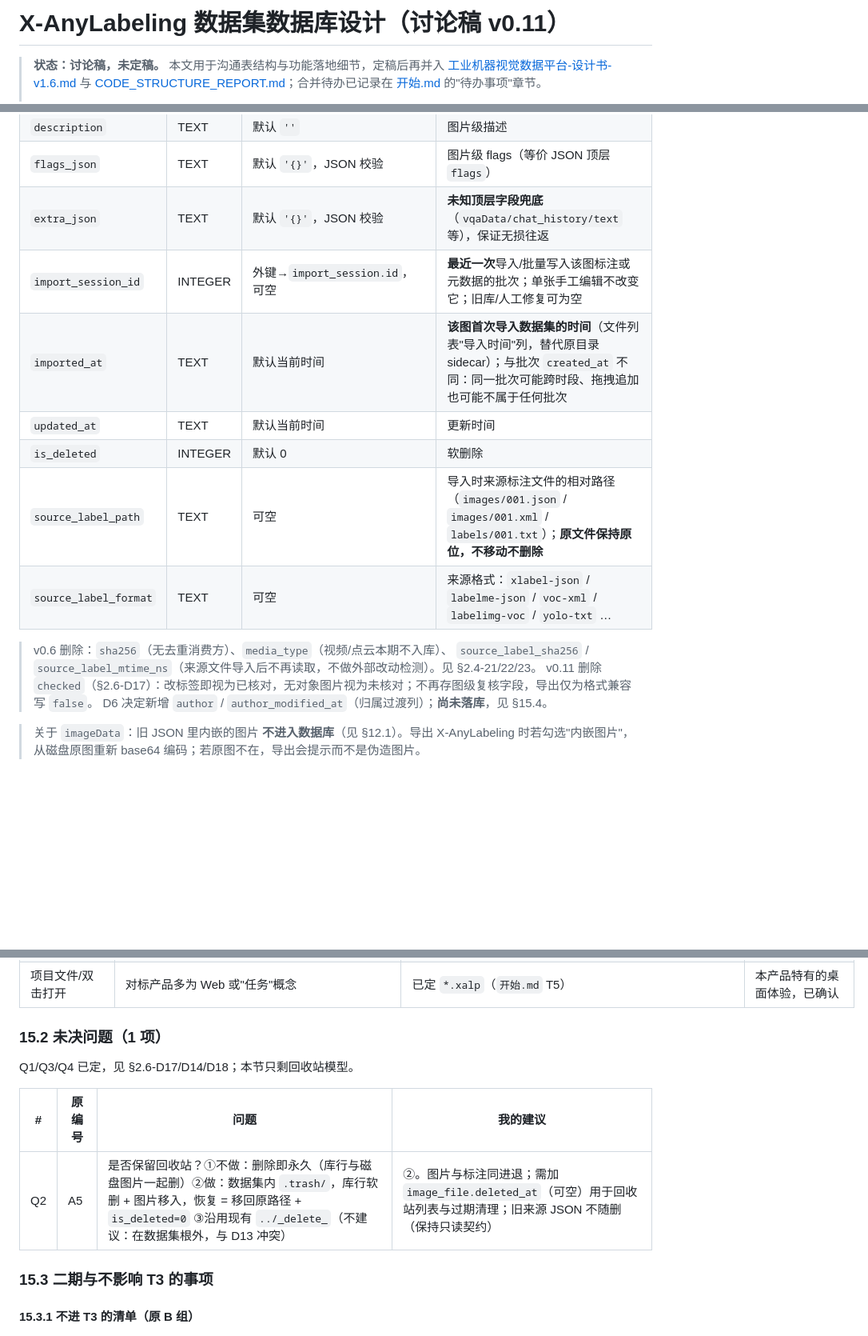
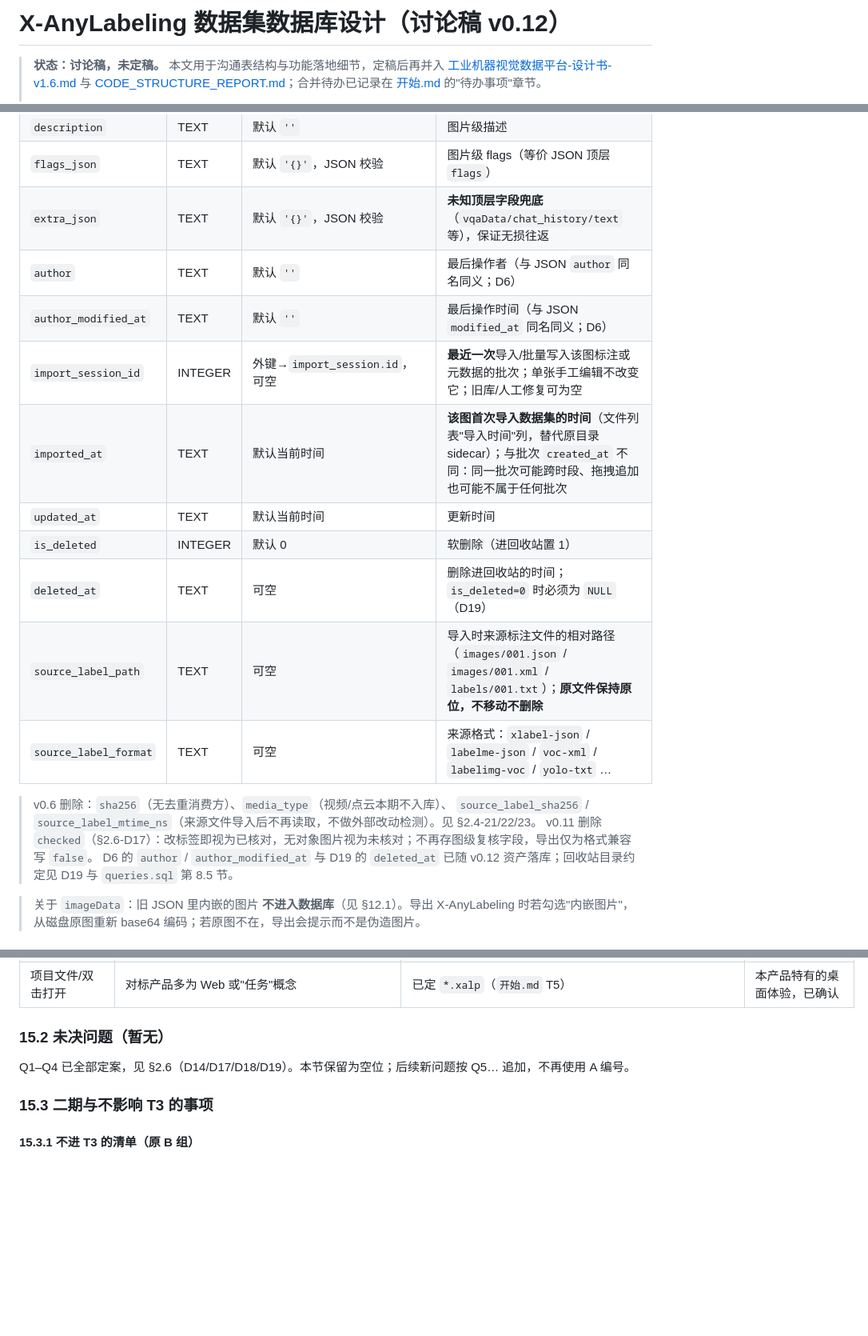
Before and after one commit to shmily-linjun/FrameLabel, a Markdown page: docs/dev/数据库设计-讨论稿.md, 3 parts joined by grey strips. Shown at 80% size. Drawn GitHub-style; blank space fills up the shorter version.

```diff
--- a/docs/dev/数据库设计-讨论稿.md
+++ b/docs/dev/数据库设计-讨论稿.md
@@ -1,4 +1,4 @@
-# X-AnyLabeling 数据集数据库设计（讨论稿 v0.11）
+# X-AnyLabeling 数据集数据库设计（讨论稿 v0.12）
 
 > **状态：讨论稿，未定稿。** 本文用于沟通表结构与功能落地细节，定稿后再并入
 > [工业机器视觉数据平台-设计书-v1.6.md](工业机器视觉数据平台-设计书-v1.6.md) 与
@@ -347,17 +347,20 @@ erDiagram
 | `description`           | TEXT    | 默认 `''`                                              | 图片级描述                                                                                                                                                   |
 | `flags_json`            | TEXT    | 默认 `'{}'`，JSON 校验                                 | 图片级 flags（等价 JSON 顶层 `flags`）                                                                                                                     |
 | `extra_json`            | TEXT    | 默认 `'{}'`，JSON 校验                                 | **未知顶层字段兜底**（`vqaData/chat_history/text` 等），保证无损往返                                                                                 |
+| `author`                | TEXT    | 默认 `''`                                              | 最后操作者（与 JSON `author` 同名同义；D6）                                                                                                                |
+| `author_modified_at`    | TEXT    | 默认 `''`                                              | 最后操作时间（与 JSON `modified_at` 同名同义；D6）                                                                                                          |
 | `import_session_id`     | INTEGER | 外键→`import_session.id`，可空                        | **最近一次**导入/批量写入该图标注或元数据的批次；单张手工编辑不改变它；旧库/人工修复可为空                                                             |
 | `imported_at`           | TEXT    | 默认当前时间                                             | **该图首次导入数据集的时间**（文件列表"导入时间"列，替代原目录 sidecar）；与批次 `created_at` 不同：同一批次可能跨时段、拖拽追加也可能不属于任何批次 |
 | `updated_at`            | TEXT    | 默认当前时间                                             | 更新时间                                                                                                                                                     |
-| `is_deleted`            | INTEGER | 默认 0                                                   | 软删除                                                                                                                                                       |
+| `is_deleted`            | INTEGER | 默认 0                                                   | 软删除（进回收站置 1）                                                                                                                                       |
+| `deleted_at`            | TEXT    | 可空                                                     | 删除进回收站的时间；`is_deleted=0` 时必须为 `NULL`（D19）                                                                                                    |
 | `source_label_path`     | TEXT    | 可空                                                     | 导入时来源标注文件的相对路径（`images/001.json` / `images/001.xml` / `labels/001.txt`）；**原文件保持原位，不移动不删除**                        |
 | `source_label_format`   | TEXT    | 可空                                                     | 来源格式：`xlabel-json` / `labelme-json` / `voc-xml` / `labelimg-voc` / `yolo-txt` …                                                              |
 
 > v0.6 删除：`sha256`（无去重消费方）、`media_type`（视频/点云本期不入库）、
 > `source_label_sha256` / `source_label_mtime_ns`（来源文件导入后不再读取，不做外部改动检测）。见 §2.4-21/22/23。
 > v0.11 删除 `checked`（§2.6-D17）：改标签即视为已核对，无对象图片视为未核对；不再存图级复核字段，导出仅为格式兼容写 `false`。
-> D6 决定新增 `author` / `author_modified_at`（归属过渡列）；**尚未落库**，见 §15.4。
+> D6 的 `author` / `author_modified_at` 与 D19 的 `deleted_at` 已随 v0.12 资产落库；回收站目录约定见 D19 与 `queries.sql` 第 8.5 节。
 
 > 关于 `imageData`：旧 JSON 里内嵌的图片 **不进入数据库**（见 §12.1）。导出 X-AnyLabeling 时若勾选"内嵌图片"，从磁盘原图重新 base64 编码；若原图不在，导出会提示而不是伪造图片。
 
@@ -869,13 +872,9 @@ YOLO txt 也能通过现有 VOC、YOLO 入口导入——缺的是"导入到已
 | 3D/点云标注 | CVAT 支持 3D 任务 | 点云有独立 `.label/.cuboids.json` | 一期不纳入；二期独立表 |
 | 项目文件/双击打开 | 对标产品多为 Web 或"任务"概念 | 已定 `*.xalp`（`开始.md` T5） | 本产品特有的桌面体验，已确认 |
 
-### 15.2 未决问题（1 项）
+### 15.2 未决问题（暂无）
 
-Q1/Q3/Q4 已定，见 §2.6-D17/D14/D18；本节只剩回收站模型。
-
-| # | 原编号 | 问题 | 我的建议 |
-| - | ------ | ---- | -------- |
-| Q2 | A5 | 是否保留回收站？①不做：删除即永久（库行与磁盘图片一起删）②做：数据集内 `.trash/`，库行软删 + 图片移入，恢复 = 移回原路径 + `is_deleted=0` ③沿用现有 `../_delete_`（不建议：在数据集根外，与 D13 冲突） | ②。图片与标注同进退；需加 `image_file.deleted_at`（可空）用于回收站列表与过期清理；旧来源 JSON 不随删（保持只读契约） |
+Q1–Q4 已全部定案，见 §2.6（D14/D17/D18/D19）。本节保留为空位；后续新问题按 Q5… 追加，不再使用 A 编号。
 
 ### 15.3 二期与不影响 T3 的事项
 
```
Also changed, not shown: other parts of docs/dev/数据库设计-讨论稿.md (+17 -26 lines), docs/dev/db_design_assets/db_er_overview.png, 4 other files.
